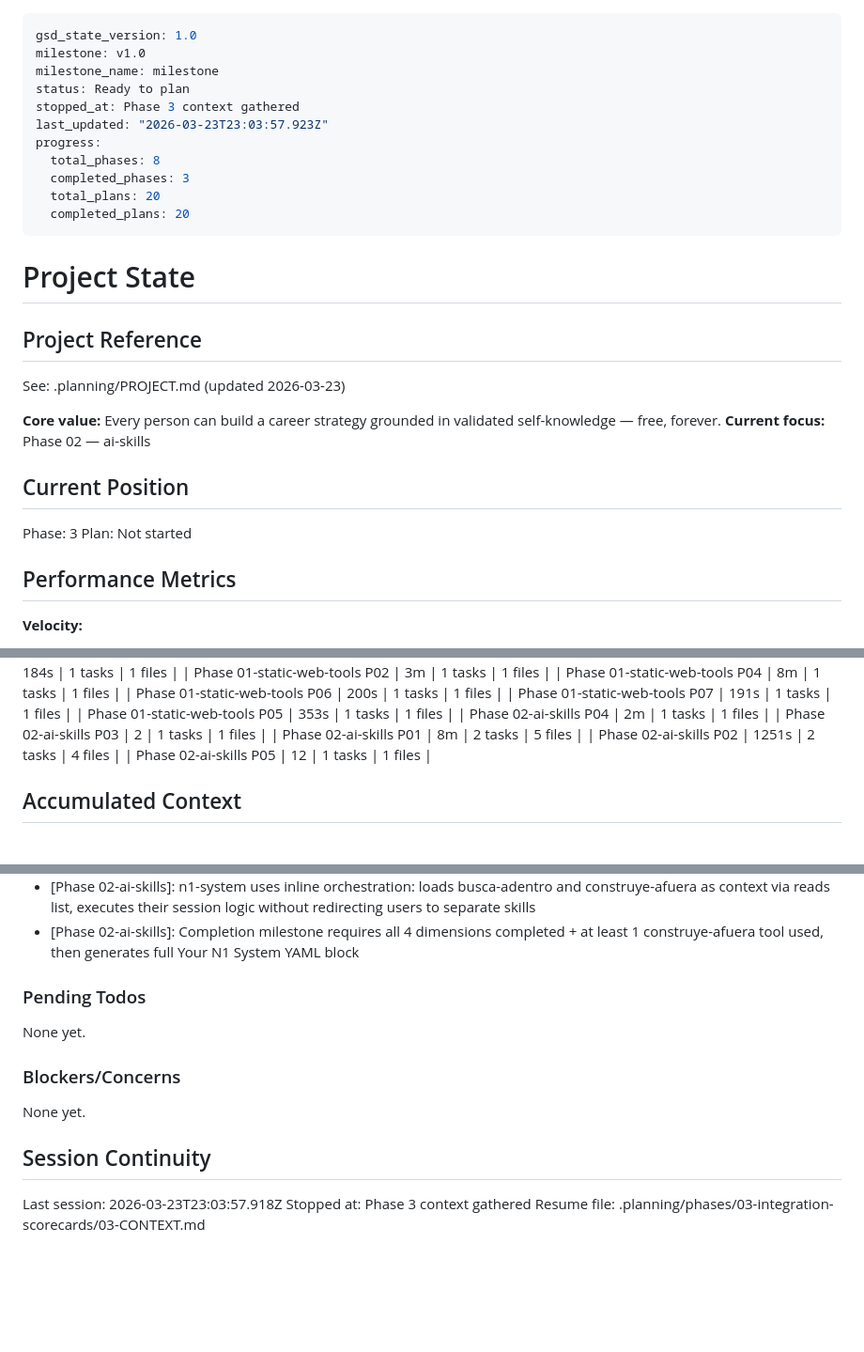
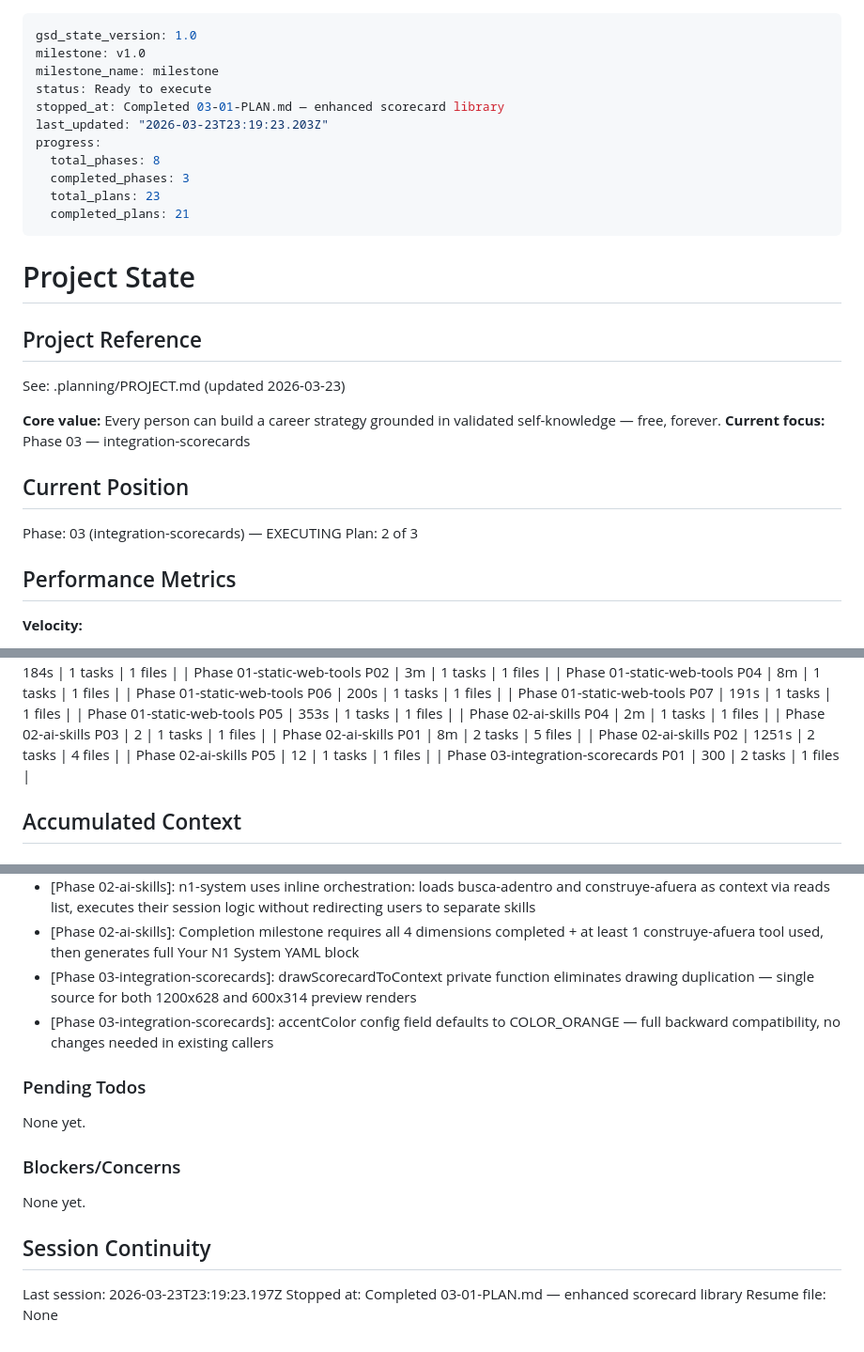
Before and after one commit to hardlypythonnmr/N1, a Markdown page: .planning/STATE.md, 3 parts joined by grey strips. Shown at 94% size. GitHub-like rendering; blank space fills up the shorter version.

Commit message:
docs(03-01): complete enhanced scorecard library plan
- Add 03-01-SUMMARY.md with verification results and decisions
- Advance STATE.md to plan 2 of 3, record metrics
- Update ROADMAP.md Phase 3 progress to 1/3 In Progress
- Mark INTG-01 requirement complete

```diff
--- a/.planning/STATE.md
+++ b/.planning/STATE.md
@@ -2,14 +2,14 @@
 gsd_state_version: 1.0
 milestone: v1.0
 milestone_name: milestone
-status: Ready to plan
-stopped_at: Phase 3 context gathered
-last_updated: "2026-03-23T23:03:57.923Z"
+status: Ready to execute
+stopped_at: Completed 03-01-PLAN.md — enhanced scorecard library
+last_updated: "2026-03-23T23:19:23.203Z"
 progress:
   total_phases: 8
   completed_phases: 3
-  total_plans: 20
-  completed_plans: 20
+  total_plans: 23
+  completed_plans: 21
 ---
 
 # Project State
@@ -19,12 +19,12 @@ progress:
 See: .planning/PROJECT.md (updated 2026-03-23)
 
 **Core value:** Every person can build a career strategy grounded in validated self-knowledge — free, forever.
-**Current focus:** Phase 02 — ai-skills
+**Current focus:** Phase 03 — integration-scorecards
 
 ## Current Position
 
-Phase: 3
-Plan: Not started
+Phase: 03 (integration-scorecards) — EXECUTING
+Plan: 2 of 3
 
 ## Performance Metrics
 
@@ -65,6 +65,7 @@ _Updated after each plan completion_
 | Phase 02-ai-skills P01 | 8m | 2 tasks | 5 files |
 | Phase 02-ai-skills P02 | 1251s | 2 tasks | 4 files |
 | Phase 02-ai-skills P05 | 12 | 1 tasks | 1 files |
+| Phase 03-integration-scorecards P01 | 300 | 2 tasks | 1 files |
 
 ## Accumulated Context
 
@@ -117,6 +118,8 @@ Recent decisions affecting current work:
 - [Phase 02-ai-skills]: construye-afuera: LATAM salary data explicitly framed as structurally opaque — skill instructs Claude to acknowledge this rather than present ranges as authoritative
 - [Phase 02-ai-skills]: n1-system uses inline orchestration: loads busca-adentro and construye-afuera as context via reads list, executes their session logic without redirecting users to separate skills
 - [Phase 02-ai-skills]: Completion milestone requires all 4 dimensions completed + at least 1 construye-afuera tool used, then generates full Your N1 System YAML block
+- [Phase 03-integration-scorecards]: drawScorecardToContext private function eliminates drawing duplication — single source for both 1200x628 and 600x314 preview renders
+- [Phase 03-integration-scorecards]: accentColor config field defaults to COLOR_ORANGE — full backward compatibility, no changes needed in existing callers
 
 ### Pending Todos
 
@@ -128,6 +131,6 @@ None yet.
 
 ## Session Continuity
 
-Last session: 2026-03-23T23:03:57.918Z
-Stopped at: Phase 3 context gathered
-Resume file: .planning/phases/03-integration-scorecards/03-CONTEXT.md
+Last session: 2026-03-23T23:19:23.197Z
+Stopped at: Completed 03-01-PLAN.md — enhanced scorecard library
+Resume file: None
```
Also changed, not shown: .planning/ROADMAP.md (+2 -2 lines), 1 other file.
